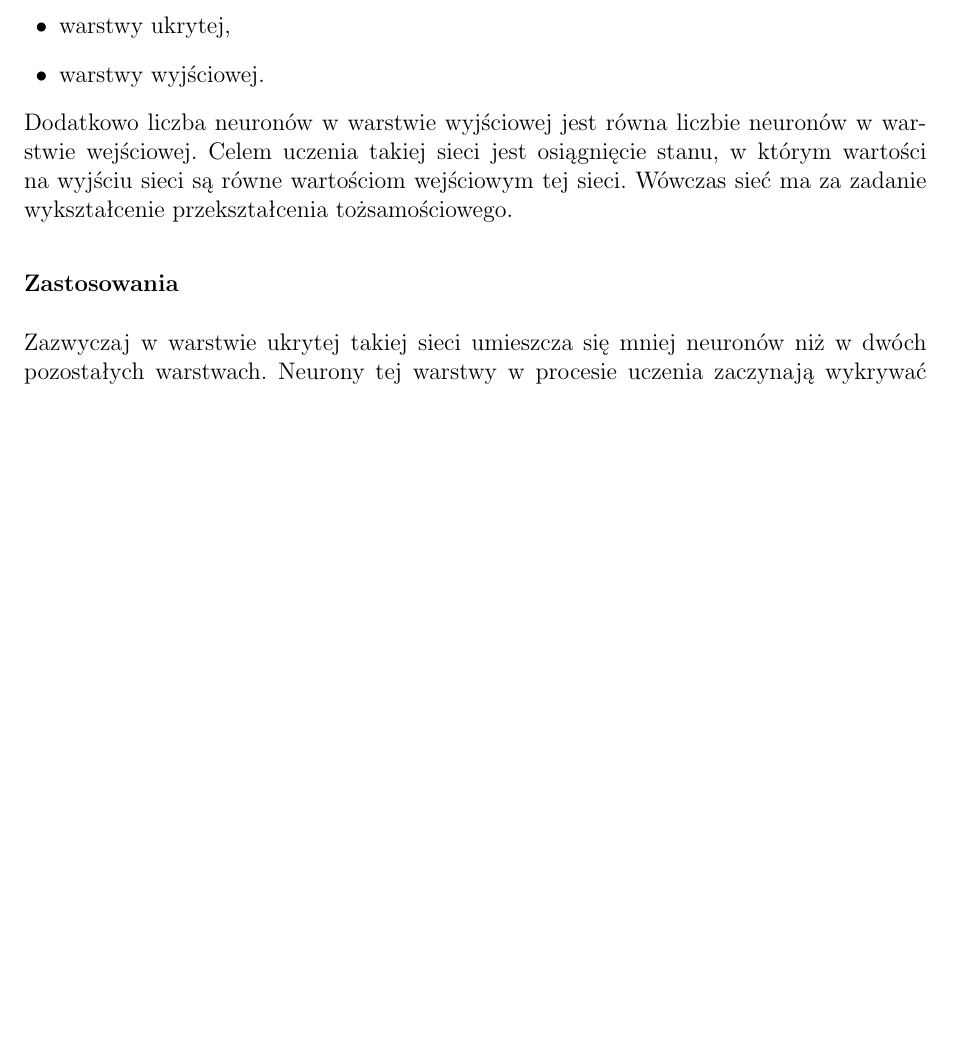
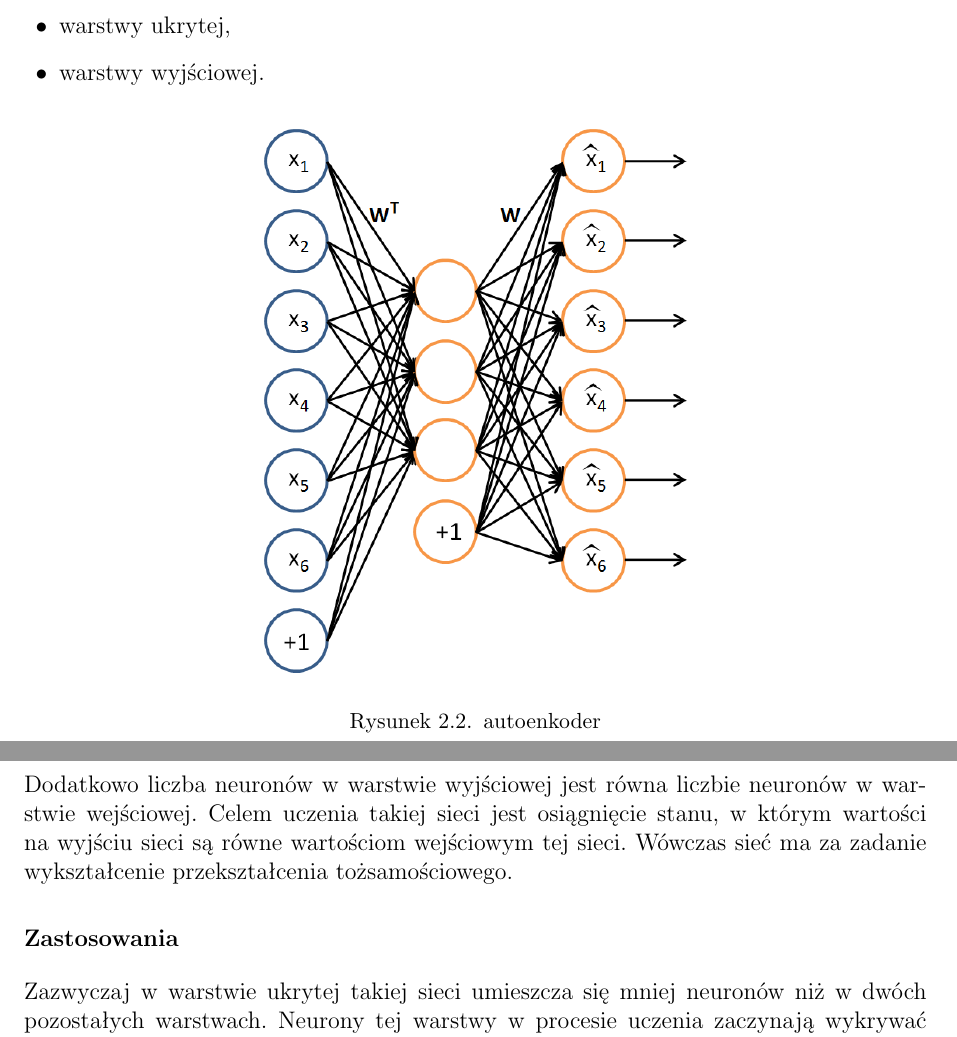
Before and after one commit to nme01/mgr-tex, a LaTeX document (tex/main.tex, which reads tex/ann.tex): part of page 12 of 22 before the commit and two parts of pages 12 and 13 of 23 after it, the two joined at a grey line, cut so that both start at the same text, the shorter picture padded with empty space. Compiled offline with pdfLaTeX.

Commit message:
Dodano obrazek prezentujący autoenkoder.

```diff
--- a/tex/ann.tex
+++ b/tex/ann.tex
@@ -182,6 +182,12 @@ Autoenkoder \cite{Autoencoder} to~sieć neuronowa, która składa się~z~trzech
 	\item warstwy wyjściowej.
 \end{itemize}
 
+\begin{figure}[H]
+	\centering
+	\includegraphics[width=0.5\linewidth]{img/autoencoder.png}
+	\caption{autoenkoder}
+\end{figure}
+
 Dodatkowo liczba neuronów w~warstwie wyjściowej jest równa liczbie neuronów w~warstwie wejściowej.
 Celem uczenia takiej sieci jest osiągnięcie stanu, w~którym wartości na~wyjściu sieci są równe
 wartościom wejściowym tej sieci. Wówczas sieć ma za zadanie wykształcenie przekształcenia tożsamościowego.
```
Also changed, not shown: img/autoencoder.png (added).
